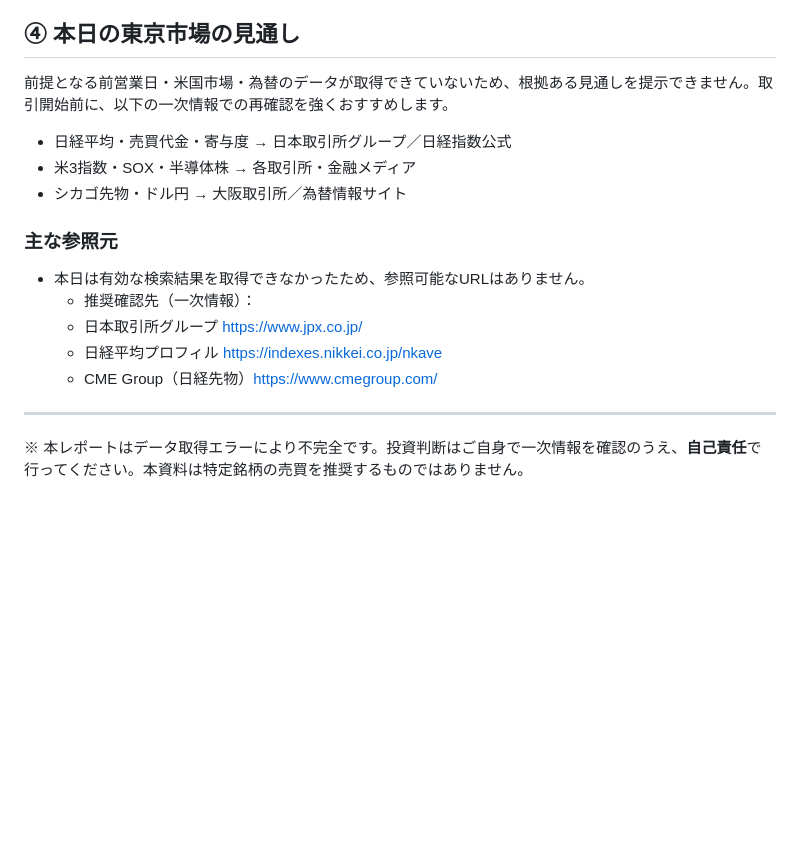
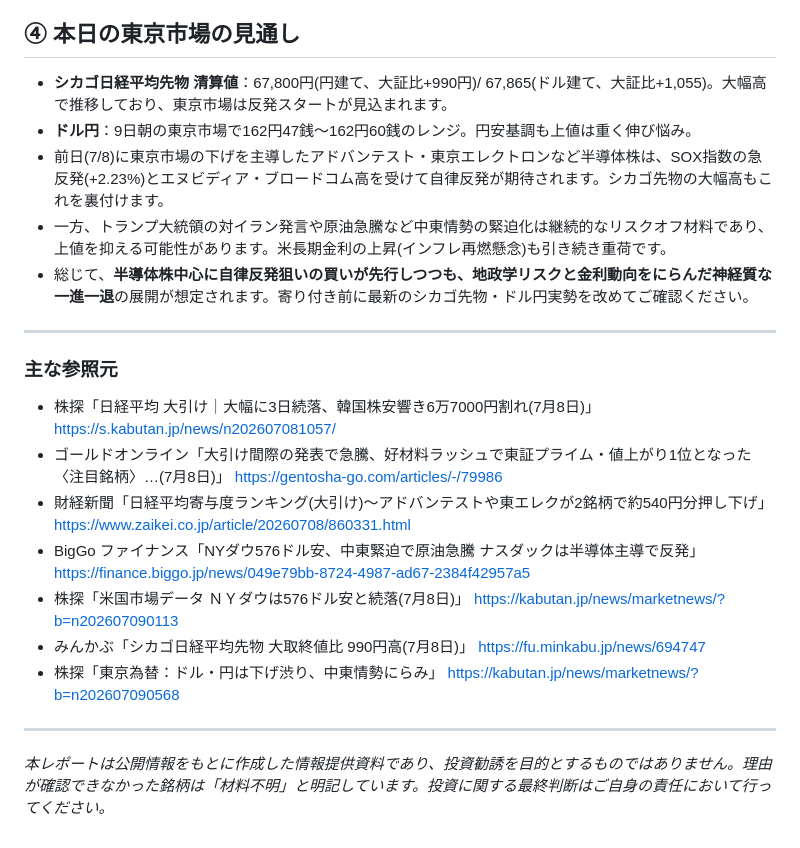
Before and after one commit to maho5953/market-report, a Markdown page: 2026-07-09.md, the part around one of its changes. Rendered like a GitHub page; blank space fills up the shorter version.

```diff
--- a/2026-07-09.md
+++ b/2026-07-09.md
@@ -41,18 +47,23 @@
 
 ## ④ 本日の東京市場の見通し
 
-前提となる前営業日・米国市場・為替のデータが取得できていないため、根拠ある見通しを提示できません。取引開始前に、以下の一次情報での再確認を強くおすすめします。
+- **シカゴ日経平均先物 清算値**：67,800円(円建て、大証比+990円)/ 67,865(ドル建て、大証比+1,055)。大幅高で推移しており、東京市場は反発スタートが見込まれます。
+- **ドル円**：9日朝の東京市場で162円47銭〜162円60銭のレンジ。円安基調も上値は重く伸び悩み。
+- 前日(7/8)に東京市場の下げを主導したアドバンテスト・東京エレクトロンなど半導体株は、SOX指数の急反発(+2.23%)とエヌビディア・ブロードコム高を受けて自律反発が期待されます。シカゴ先物の大幅高もこれを裏付けます。
+- 一方、トランプ大統領の対イラン発言や原油急騰など中東情勢の緊迫化は継続的なリスクオフ材料であり、上値を抑える可能性があります。米長期金利の上昇(インフレ再燃懸念)も引き続き重荷です。
+- 総じて、**半導体株中心に自律反発狙いの買いが先行しつつも、地政学リスクと金利動向をにらんだ神経質な一進一退**の展開が想定されます。寄り付き前に最新のシカゴ先物・ドル円実勢を改めてご確認ください。
 
-- 日経平均・売買代金・寄与度 → 日本取引所グループ／日経指数公式
-- 米3指数・SOX・半導体株 → 各取引所・金融メディア
-- シカゴ先物・ドル円 → 大阪取引所／為替情報サイト
+---
 
 ### 主な参照元
-- 本日は有効な検索結果を取得できなかったため、参照可能なURLはありません。
-  - 推奨確認先（一次情報）：
-  - 日本取引所グループ https://www.jpx.co.jp/
-  - 日経平均プロフィル https://indexes.nikkei.co.jp/nkave
-  - CME Group（日経先物）https://www.cmegroup.com/
+- 株探「日経平均 大引け｜大幅に3日続落、韓国株安響き6万7000円割れ(7月8日)」 https://s.kabutan.jp/news/n202607081057/
+- ゴールドオンライン「大引け間際の発表で急騰、好材料ラッシュで東証プライム・値上がり1位となった〈注目銘柄〉…(7月8日)」 https://gentosha-go.com/articles/-/79986
+- 財経新聞「日経平均寄与度ランキング(大引け)〜アドバンテストや東エレクが2銘柄で約540円分押し下げ」 https://www.zaikei.co.jp/article/20260708/860331.html
+- BigGo ファイナンス「NYダウ576ドル安、中東緊迫で原油急騰 ナスダックは半導体主導で反発」 https://finance.biggo.jp/news/049e79bb-8724-4987-ad67-2384f42957a5
+- 株探「米国市場データ ＮＹダウは576ドル安と続落(7月8日)」 https://kabutan.jp/news/marketnews/?b=n202607090113
+- みんかぶ「シカゴ日経平均先物 大取終値比 990円高(7月8日)」 https://fu.minkabu.jp/news/694747
+- 株探「東京為替：ドル・円は下げ渋り、中東情勢にらみ」 https://kabutan.jp/news/marketnews/?b=n202607090568
 
 ---
-※ 本レポートはデータ取得エラーにより不完全です。投資判断はご自身で一次情報を確認のうえ、**自己責任**で行ってください。本資料は特定銘柄の売買を推奨するものではありません。
+
+*本レポートは公開情報をもとに作成した情報提供資料であり、投資勧誘を目的とするものではありません。理由が確認できなかった銘柄は「材料不明」と明記しています。投資に関する最終判断はご自身の責任において行ってください。*
```
Also changed, not shown: other parts of 2026-07-09.md (+32 -26 lines).
